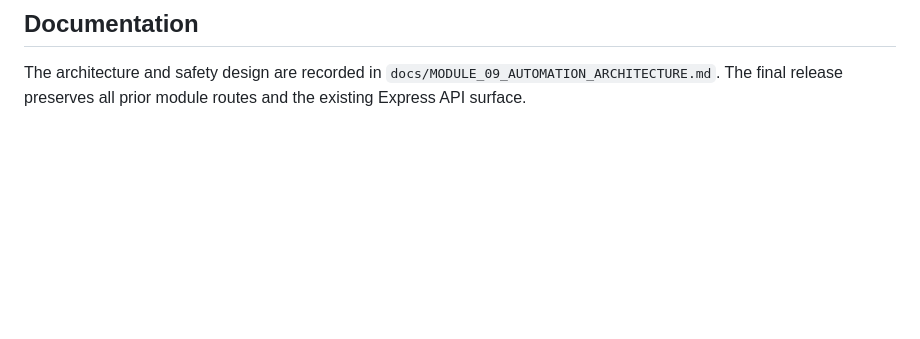
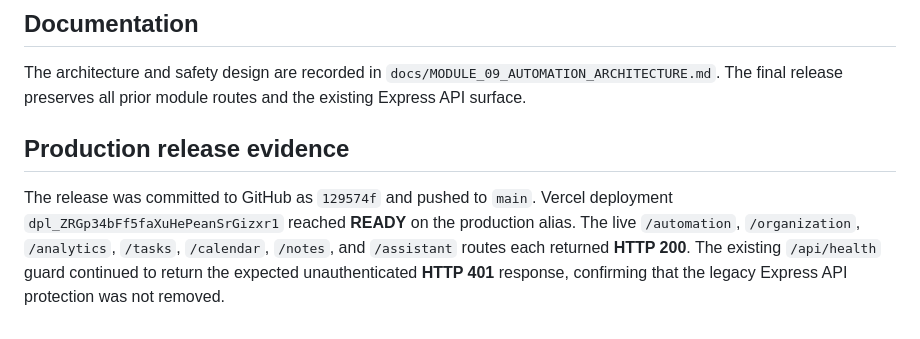
Before and after one commit to kanganeaditya25-spec/Vertex, a Markdown page: docs/TASK_09_AUTOMATION_ENGINE_WORKFLOW_BUILDER.md, the part around the change. Drawn GitHub-style; blank space fills up the shorter version.

Commit message:
Record Module 9 production verification

```diff
--- a/docs/TASK_09_AUTOMATION_ENGINE_WORKFLOW_BUILDER.md
+++ b/docs/TASK_09_AUTOMATION_ENGINE_WORKFLOW_BUILDER.md
@@ -32,3 +32,7 @@ The first release intentionally does not invent duplicate Asset Library, Reminde
 ## Documentation
 
 The architecture and safety design are recorded in `docs/MODULE_09_AUTOMATION_ARCHITECTURE.md`. The final release preserves all prior module routes and the existing Express API surface.
+
+## Production release evidence
+
+The release was committed to GitHub as `129574f` and pushed to `main`. Vercel deployment `dpl_ZRGp34bFf5faXuHePeanSrGizxr1` reached **READY** on the production alias. The live `/automation`, `/organization`, `/analytics`, `/tasks`, `/calendar`, `/notes`, and `/assistant` routes each returned **HTTP 200**. The existing `/api/health` guard continued to return the expected unauthenticated **HTTP 401** response, confirming that the legacy Express API protection was not removed.
```
